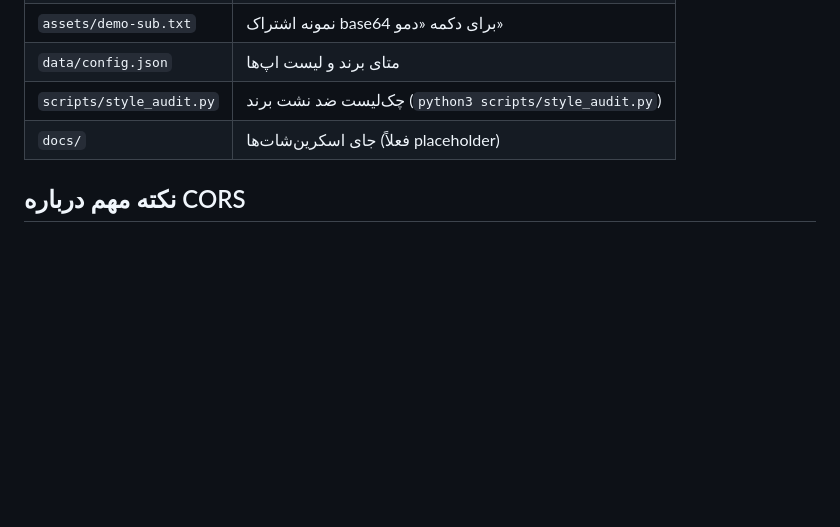
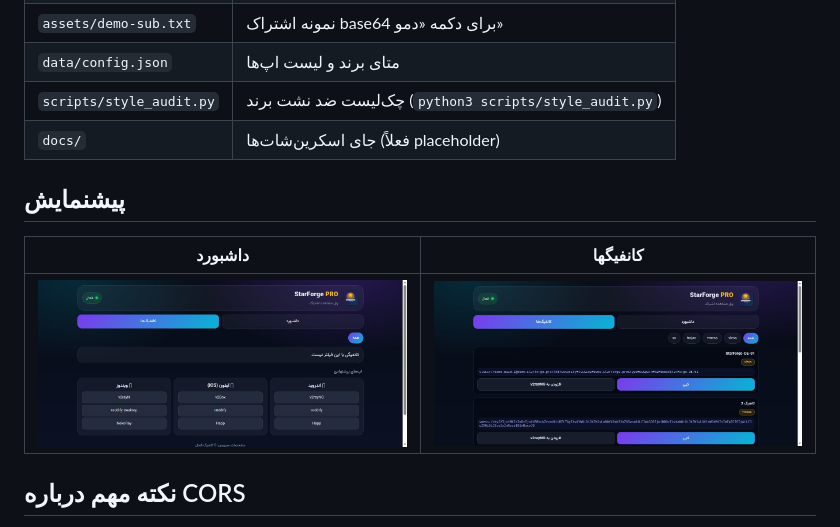
Before and after one commit to frank0live/StarForge-sub, a Markdown page: README.md, the part around the change. Drawn GitHub-style; pictures changed too: docs/shot-configs.jpg (added), docs/shot-dashboard.jpg (added); blank space fills up the shorter version.

Commit message:
add screenshots and readme

```diff
--- a/README.md
+++ b/README.md
@@ -26,6 +26,13 @@ or paste the subscription content manually. No backend, GitHub Pages ready.
 | `scripts/style_audit.py` | چک‌لیست ضد نشت برند (`python3 scripts/style_audit.py`) |
 | `docs/` | جای اسکرین‌شات‌ها (فعلاً placeholder) |
 
+
+## پیشنمایش
+
+| داشبورد | کانفیگها |
+|---|---|
+| ![داشبورد](docs/shot-dashboard.jpg) | ![کانفیگها](docs/shot-configs.jpg) |
+
 ## نکته مهم درباره CORS
 
 سرور اشتراک هدر CORS نمی‌دهد، پس `fetch` مستقیم از مرورگر معمولاً fail می‌شود.
```
Also changed, not shown: docs/screenshot-placeholder.md (deleted, +0 -11 lines), docs/shot-configs.png (deleted).
